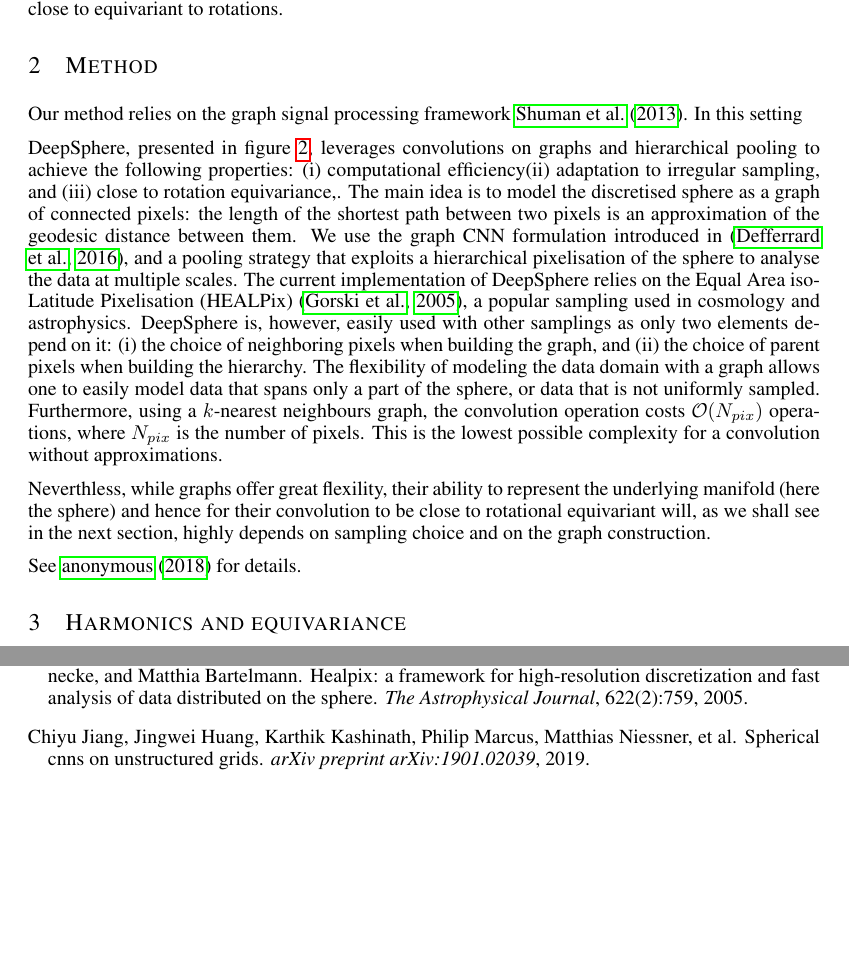
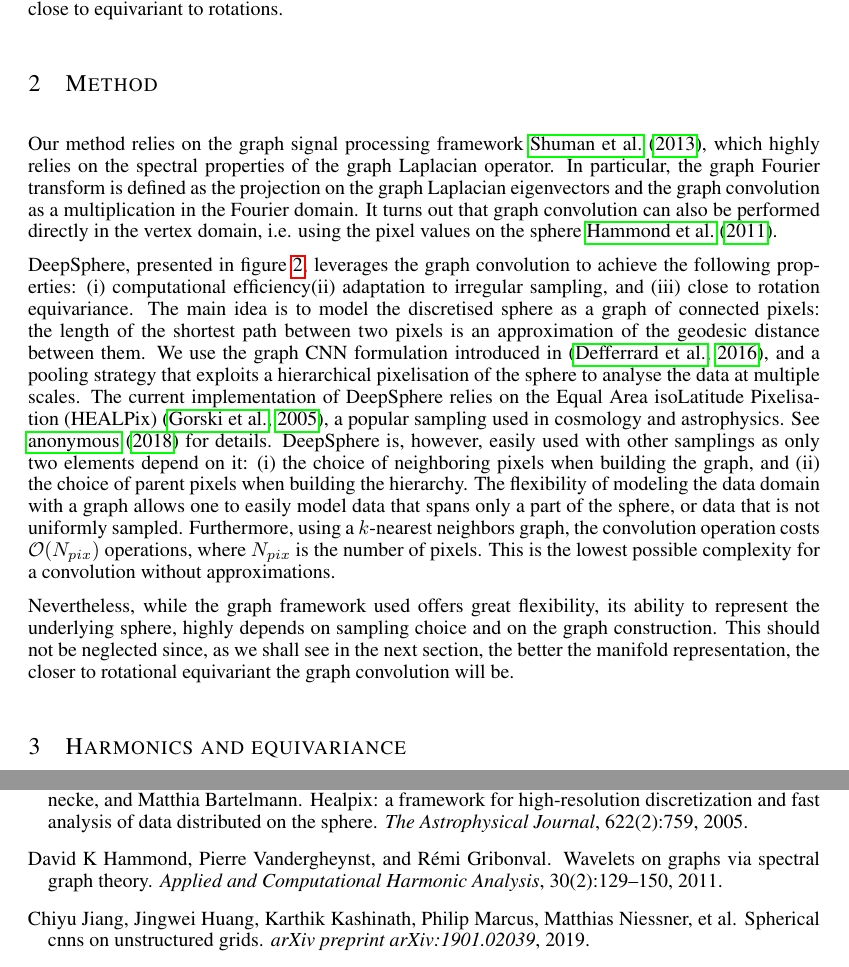
Before and after one commit to deepsphere/paper-deepsphere-rlgm2019, a LaTeX paper (deepsphere.tex): two parts of pages 2 and 5 of 6, joined at a grey line, cut so that both start at the same text, the shorter picture padded with empty space. Compiled offline with pdfLaTeX.

Commit message:
first version of section method

```diff
--- a/deepsphere.tex
+++ b/deepsphere.tex
@@ -189,19 +189,23 @@ In this contribution we present DeepSphere~\cite{perraudin2018deepsphere}, a sph
 \section{Method}
 
 % \todo{Basics of GSP, how the graph is built, polynomial filters.}
-Our method relies on the graph signal processing framework \cite{shuman2013gsp}. In this setting
+Our method relies on the graph signal processing framework~\cite{shuman2013gsp}, which highly relies on the spectral properties of the graph Laplacian operator.
+In particular, the graph Fourier transform is defined as the projection on the graph Laplacian eigenvectors and the graph convolution as a multiplication in the Fourier domain.
+It turns out that graph convolution can also be performed directly in the vertex domain, i.e. using the pixel values on the sphere~\cite{hammond2011wavelets}.
 
-
-DeepSphere, presented in \figref{architecture}, leverages convolutions on graphs and hierarchical pooling to achieve the following properties: (i) computational efficiency(ii) adaptation to irregular sampling, and (iii) close to rotation equivariance,.
+DeepSphere, presented in \figref{architecture}, leverages the graph convolution
+% and hierarchical pooling
+to achieve the following properties: (i) computational efficiency(ii) adaptation to irregular sampling, and (iii) close to rotation equivariance.
 The main idea is to model the discretised sphere as a graph of connected pixels: the length of the shortest path between two pixels is an approximation of the geodesic distance between them.
 We use the graph CNN formulation introduced in \citep{defferrard2016convolutional}, and a pooling strategy that exploits a hierarchical pixelisation of the sphere to analyse the data at multiple scales.
-The current implementation of DeepSphere relies on the Equal Area isoLatitude Pixelisation (HEALPix)~\citep{gorski2005healpix}, a popular sampling used in cosmology and astrophysics.
+The current implementation of DeepSphere relies on the Equal Area isoLatitude Pixelisation (HEALPix)~\citep{gorski2005healpix}, a popular sampling used in cosmology and astrophysics. See \citet{perraudin2018deepsphere} for details.
 DeepSphere is, however, easily used with other samplings as only two elements depend on it: (i) the choice of neighboring pixels when building the graph, and (ii) the choice of parent pixels when building the hierarchy.
 The flexibility of modeling the data domain with a graph allows one to easily model data that spans only a part of the sphere, or data that is not uniformly sampled.
-Furthermore, using a $k$-nearest neighbours graph, the convolution operation costs $\mathcal{O}(N_{pix})$ operations, where $N_{pix}$ is the number of pixels.
+Furthermore, using a $k$-nearest neighbors graph, the convolution operation costs $\mathcal{O}(N_{pix})$ operations, where $N_{pix}$ is the number of pixels.
 This is the lowest possible complexity for a convolution without approximations.
 
-Neverthless, while graphs offer great flexility, their ability to represent the underlying manifold (here the sphere) and hence for their convolution to be close to rotational equivariant will, as we shall see in the next section,  highly depends on sampling choice and on the graph construction.
+Nevertheless, while the graph framework used offers great flexibility, its ability to represent the underlying sphere, highly depends on sampling choice and on the graph construction.
+This should not be neglected since, as we shall see in the next section, the better the manifold representation, the closer to rotational equivariant the graph convolution will be.
 
 % DeepSphere is readily apt to solve four tasks: (i) global classification (i.e., predict a class from a map), (ii) global regression (i.e., predict a set of parameters from a map), (iii) dense classification (i.e., predict a class for each pixel of a map), and (iv) dense regression, (i.e., predict a set of maps from a map).
 % Input data are spherical maps with a single value per pixel, such as the CMB temperature, or multiple values per pixel, such as surveys at multiple radio frequencies.
@@ -232,7 +236,7 @@ Neverthless, while graphs offer great flexility, their ability to represent the
 
 % That should be short: it's an ML audience. We can reference previous work. No general ML stuff, as in cosmo paper.
 
-See \citet{perraudin2018deepsphere} for details.
+
 
 %\section{Spherical harmonics and equivariance}
 \section{Harmonics and equivariance}
```
Also changed, not shown: refs.bib (+11 -0 lines).
